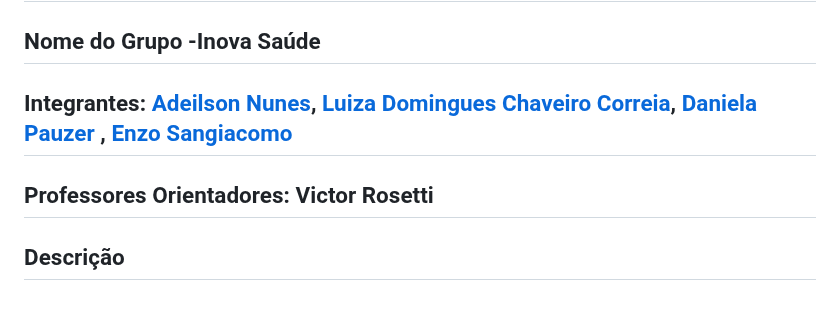
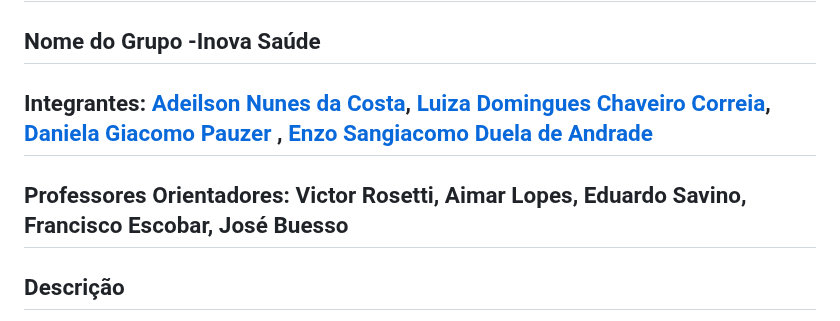
Before and after one commit to 2024-2-NADS2/Projeto1, a Markdown page: README.md, the part around the change. Drawn GitHub-style.

```diff
--- a/README.md
+++ b/README.md
@@ -8,9 +8,9 @@
 
 ## Nome do Grupo -Inova Saúde
 
-## Integrantes: <a href="https://github.com/AdeilsonNunes">Adeilson Nunes</a>, <a href="https://github.com/luiza1205">Luiza Domingues Chaveiro Correia</a>,<a href="https://github.com/DaniPauzerAds"> Daniela Pauzer </a>, <a href="https://github.com/enzosangiacomo">Enzo Sangiacomo</a>
+## Integrantes: <a href="https://github.com/AdeilsonNunes">Adeilson Nunes da Costa</a>, <a href="https://github.com/luiza1205">Luiza Domingues Chaveiro Correia</a>,<a href="https://github.com/DaniPauzerAds"> Daniela Giacomo Pauzer </a>, <a href="https://github.com/enzosangiacomo">Enzo Sangiacomo Duela de Andrade</a>
 
-## Professores Orientadores: Victor Rosetti
+## Professores Orientadores:  Victor Rosetti, Aimar Lopes, Eduardo Savino, Francisco Escobar, José Buesso
 
 ## Descrição
 ![inovasaude]()
```
